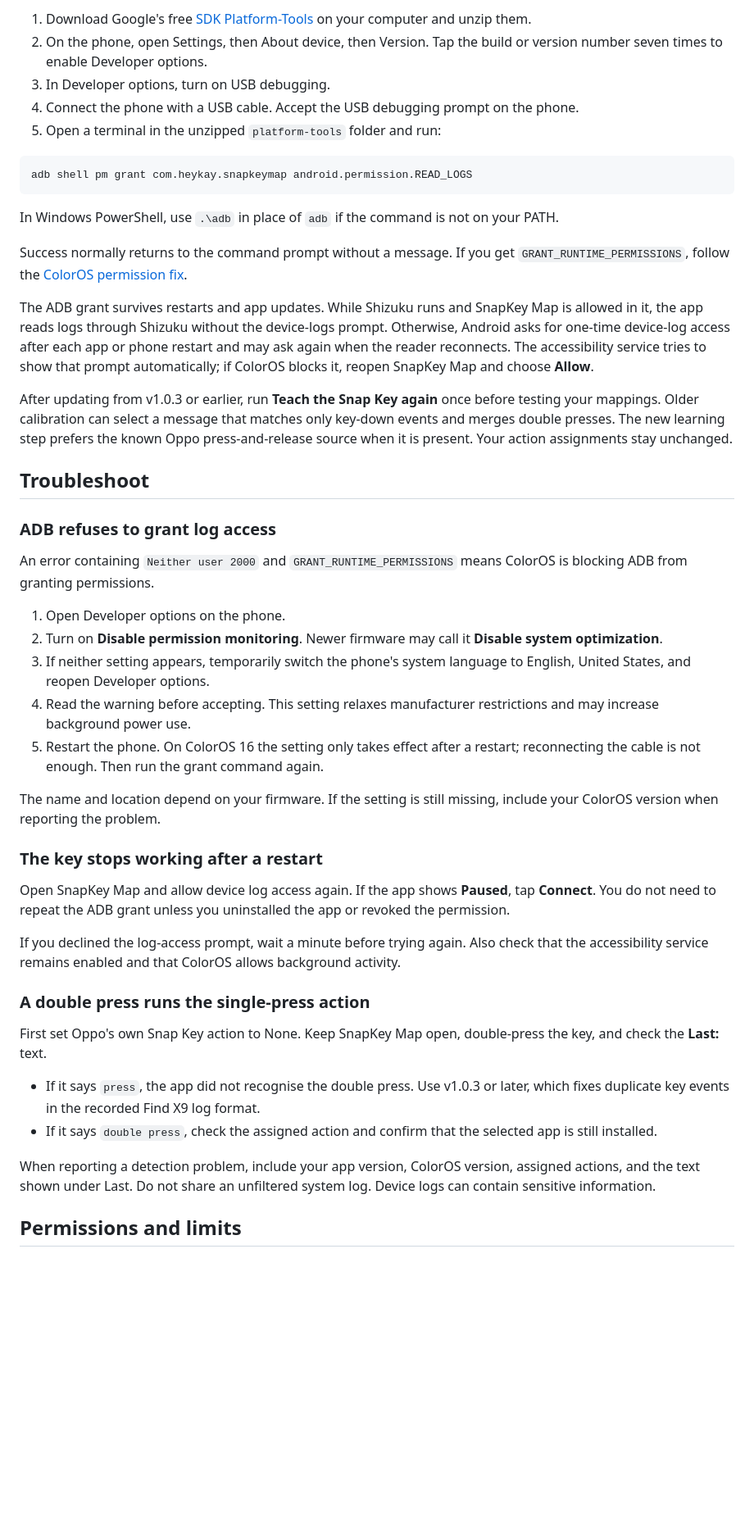
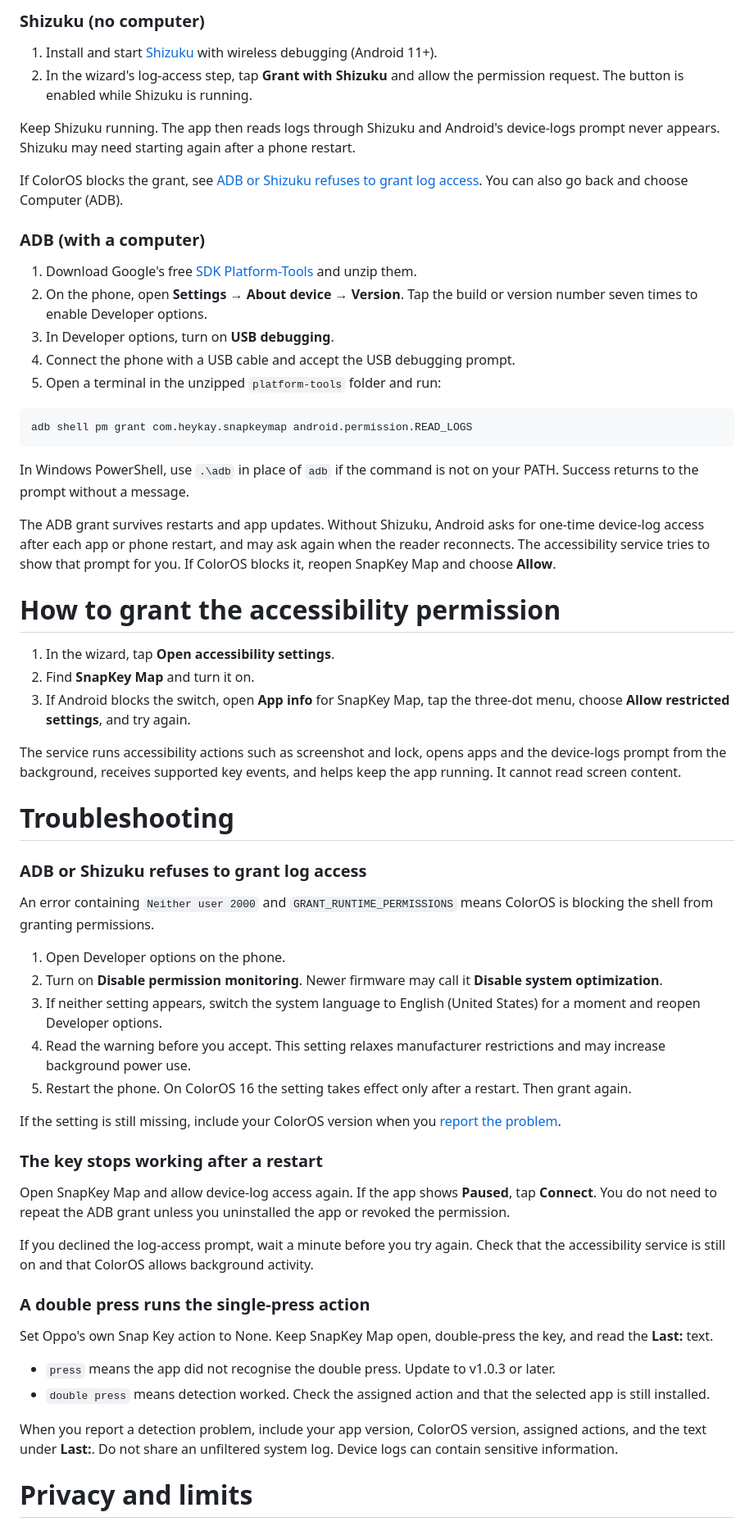
Before and after one commit to heykay-47/SnapKeyMap, a Markdown page: README.md, the part around one of its changes. Shown at 82% size. Drawn GitHub-style; blank space fills up the shorter version.

````diff
--- a/README.md
+++ b/README.md
@@ -52,50 +101,65 @@ Test each gesture and check **Last:** in the Ready card. You can change actions
 
-1. Download Google's free [SDK Platform-Tools](https://developer.android.com/tools/releases/platform-tools) on your computer and unzip them.
-2. On the phone, open Settings, then About device, then Version. Tap the build or version number seven times to enable Developer options.
-3. In Developer options, turn on USB debugging.
-4. Connect the phone with a USB cable. Accept the USB debugging prompt on the phone.
+### Shizuku (no computer)
+
+1. Install and start [Shizuku](https://shizuku.rikka.app/guide/setup/) with wireless debugging (Android 11+).
+2. In the wizard's log-access step, tap **Grant with Shizuku** and allow the permission request. The button is enabled while Shizuku is running.
+
+Keep Shizuku running. The app then reads logs through Shizuku and Android's device-logs prompt never appears. Shizuku may need starting again after a phone restart.
+
+If ColorOS blocks the grant, see [ADB or Shizuku refuses to grant log access](#adb-or-shizuku-refuses-to-grant-log-access). You can also go back and choose Computer (ADB).
+
+### ADB (with a computer)
+
+1. Download Google's free [SDK Platform-Tools](https://developer.android.com/tools/releases/platform-tools) and unzip them.
+2. On the phone, open **Settings → About device → Version**. Tap the build or version number seven times to enable Developer options.
+3. In Developer options, turn on **USB debugging**.
+4. Connect the phone with a USB cable and accept the USB debugging prompt.
 5. Open a terminal in the unzipped `platform-tools` folder and run:
 
 ```shell
 adb shell pm grant com.heykay.snapkeymap android.permission.READ_LOGS
 ```
 
-In Windows PowerShell, use `.\adb` in place of `adb` if the command is not on your PATH.
+In Windows PowerShell, use `.\adb` in place of `adb` if the command is not on your PATH. Success returns to the prompt without a message.
 
-Success normally returns to the command prompt without a message. If you get `GRANT_RUNTIME_PERMISSIONS`, follow the [ColorOS permission fix](#adb-refuses-to-grant-log-access).
+The ADB grant survives restarts and app updates. Without Shizuku, Android asks for one-time device-log access after each app or phone restart, and may ask again when the reader reconnects. The accessibility service tries to show that prompt for you. If ColorOS blocks it, reopen SnapKey Map and choose **Allow**.
 
-The ADB grant survives restarts and app updates. While Shizuku runs and SnapKey Map is allowed in it, the app reads logs through Shizuku without the device-logs prompt. Otherwise, Android asks for one-time device-log access after each app or phone restart and may ask again when the reader reconnects. The accessibility service tries to show that prompt automatically; if ColorOS blocks it, reopen SnapKey Map and choose **Allow**.
+# How to grant the accessibility permission
 
-After updating from v1.0.3 or earlier, run **Teach the Snap Key again** once before testing your mappings. Older calibration can select a message that matches only key-down events and merges double presses. The new learning step prefers the known Oppo press-and-release source when it is present. Your action assignments stay unchanged.
+1. In the wizard, tap **Open accessibility settings**.
+2. Find **SnapKey Map** and turn it on.
+3. If Android blocks the switch, open **App info** for SnapKey Map, tap the three-dot menu, choose **Allow restricted settings**, and try again.
 
-## Troubleshoot
+The service runs accessibility actions such as screenshot and lock, opens apps and the device-logs prompt from the background, receives supported key events, and helps keep the app running. It cannot read screen content.
 
-### ADB refuses to grant log access
+# Troubleshooting
 
-An error containing `Neither user 2000` and `GRANT_RUNTIME_PERMISSIONS` means ColorOS is blocking ADB from granting permissions.
+### ADB or Shizuku refuses to grant log access
+
+An error containing `Neither user 2000` and `GRANT_RUNTIME_PERMISSIONS` means ColorOS is blocking the shell from granting permissions.
 
 1. Open Developer options on the phone.
 2. Turn on **Disable permission monitoring**. Newer firmware may call it **Disable system optimization**.
-3. If neither setting appears, temporarily switch the phone's system language to English, United States, and reopen Developer options.
-4. Read the warning before accepting. This setting relaxes manufacturer restrictions and may increase background power use.
-5. Restart the phone. On ColorOS 16 the setting only takes effect after a restart; reconnecting the cable is not enough. Then run the grant command again.
+3. If neither setting appears, switch the system language to English (United States) for a moment and reopen Developer options.
+4. Read the warning before you accept. This setting relaxes manufacturer restrictions and may increase background power use.
+5. Restart the phone. On ColorOS 16 the setting takes effect only after a restart. Then grant again.
 
-The name and location depend on your firmware. If the setting is still missing, include your ColorOS version when reporting the problem.
+If the setting is still missing, include your ColorOS version when you [report the problem](https://github.com/heykay-47/SnapKeyMap/issues/new?template=bug_report.yml).
 
 ### The key stops working after a restart
 
-Open SnapKey Map and allow device log access again. If the app shows **Paused**, tap **Connect**. You do not need to repeat the ADB grant unless you uninstalled the app or revoked the permission.
+Open SnapKey Map and allow device-log access again. If the app shows **Paused**, tap **Connect**. You do not need to repeat the ADB grant unless you uninstalled the app or revoked the permission.
 
-If you declined the log-access prompt, wait a minute before trying again. Also check that the accessibility service remains enabled and that ColorOS allows background activity.
+If you declined the log-access prompt, wait a minute before you try again. Check that the accessibility service is still on and that ColorOS allows background activity.
 
 ### A double press runs the single-press action
 
-First set Oppo's own Snap Key action to None. Keep SnapKey Map open, double-press the key, and check the **Last:** text.
+Set Oppo's own Snap Key action to None. Keep SnapKey Map open, double-press the key, and read the **Last:** text.
 
-- If it says `press`, the app did not recognise the double press. Use v1.0.3 or later, which fixes duplicate key events in the recorded Find X9 log format.
-- If it says `double press`, check the assigned action and confirm that the selected app is still installed.
+- `press` means the app did not recognise the double press. Update to v1.0.3 or later.
+- `double press` means detection worked. Check the assigned action and that the selected app is still installed.
 
-When reporting a detection problem, include your app version, ColorOS version, assigned actions, and the text shown under Last. Do not share an unfiltered system log. Device logs can contain sensitive information.
+When you report a detection problem, include your app version, ColorOS version, assigned actions, and the text under **Last:**. Do not share an unfiltered system log. Device logs can contain sensitive information.
 
-## Permissions and limits
+# Privacy and limits
 
````
Also changed, not shown: other parts of README.md (+105 -125 lines), CONTRIBUTING.md (added, +99 -0 lines), docs/screenshots/snapkeymap_ss1.jpg (added), docs/screenshots/snapkeymap_ss2.jpg (added), docs/screenshots/snapkeymap_ss3.jpg (added), docs/screenshots/snapkeymap_ss4.jpg (added), docs/screenshots/snapkeymap_ss5.jpg (added), 2 other files.
